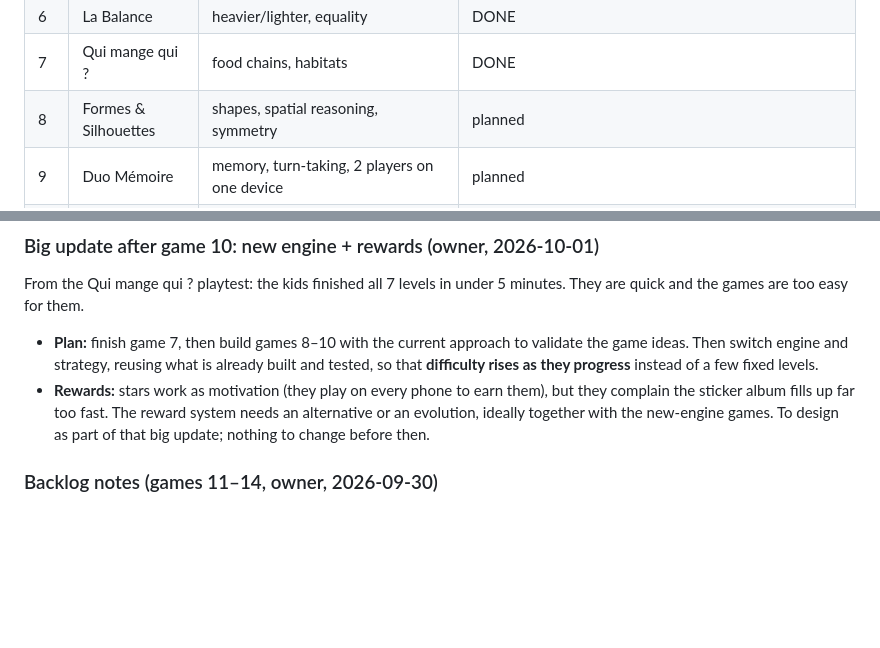
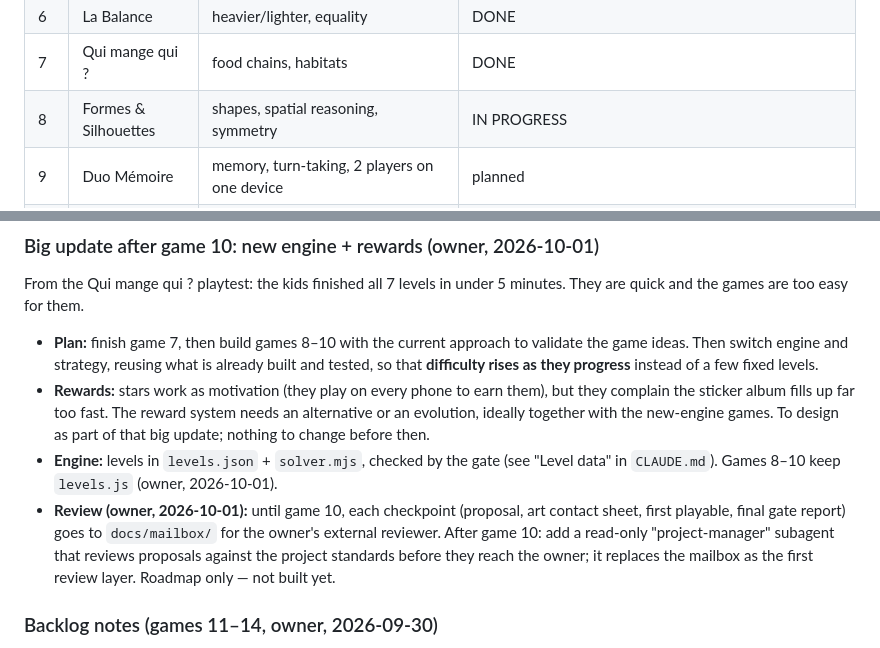
Before and after one commit to Teberix/petits-labos, a Markdown page: GAMES.md, 2 parts joined by grey strips. Drawn GitHub-style; blank space fills up the shorter version.

Commit message:
GAMES.md: Formes & Silhouettes IN PROGRESS; review notes for the big update
Co-Authored-By: Claude Opus 5.5 <noreply@anthropic.com>

```diff
--- a/GAMES.md
+++ b/GAMES.md
@@ -12,7 +12,7 @@ owner confirms it was playtested with the kids.
 | 5 | Le Train des Suites | patterns/logic | DONE |
 | 6 | La Balance | heavier/lighter, equality | DONE |
 | 7 | Qui mange qui ? | food chains, habitats | DONE |
-| 8 | Formes & Silhouettes | shapes, spatial reasoning, symmetry | planned |
+| 8 | Formes & Silhouettes | shapes, spatial reasoning, symmetry | IN PROGRESS |
 | 9 | Duo Mémoire | memory, turn-taking, 2 players on one device | planned |
 | 10 | Le Jardin | plant life cycle, grows over real days | planned |
 | 11 | Les Tubes Arc-en-ciel | colour sorting in tubes, planning ahead | TODO |
@@ -36,6 +36,13 @@ They are quick and the games are too easy for them.
   they complain the sticker album fills up far too fast. The reward system needs an
   alternative or an evolution, ideally together with the new-engine games. To design
   as part of that big update; nothing to change before then.
+- **Engine:** levels in `levels.json` + `solver.mjs`, checked by the gate (see "Level
+  data" in `CLAUDE.md`). Games 8–10 keep `levels.js` (owner, 2026-10-01).
+- **Review (owner, 2026-10-01):** until game 10, each checkpoint (proposal, art
+  contact sheet, first playable, final gate report) goes to `docs/mailbox/` for the
+  owner's external reviewer. After game 10: add a read-only "project-manager" subagent
+  that reviews proposals against the project standards before they reach the owner; it
+  replaces the mailbox as the first review layer. Roadmap only — not built yet.
 
 ### Backlog notes (games 11–14, owner, 2026-09-30)
 All four: **original names and art only** — no assets, names or branding from the apps
```
